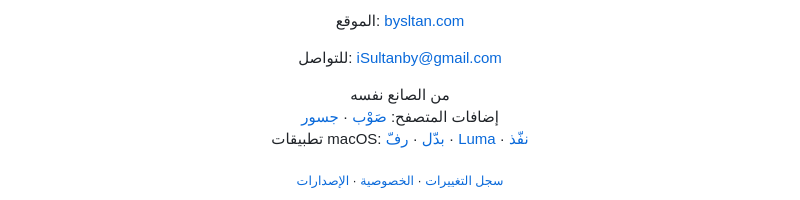
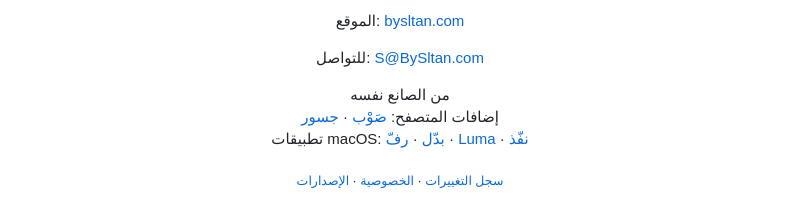
Before and after one commit to iSltanX/SnRead, a Markdown page: README.md, the part around the change. Rendered like a GitHub page.

Commit message:
docs: update contact email

```diff
--- a/README.md
+++ b/README.md
@@ -179,7 +179,7 @@
 
 الموقع: [bysltan.com](https://www.bysltan.com)
 
-للتواصل: [iSultanby@gmail.com](mailto:iSultanby@gmail.com)
+للتواصل: [S@BySltan.com](mailto:S@BySltan.com)
 
 من الصانع نفسه<br>
 إضافات المتصفح: [صَوْب](https://github.com/iSltanX/SAWB) · [جسور](https://github.com/iSltanX/Jusoor)<br>
```
